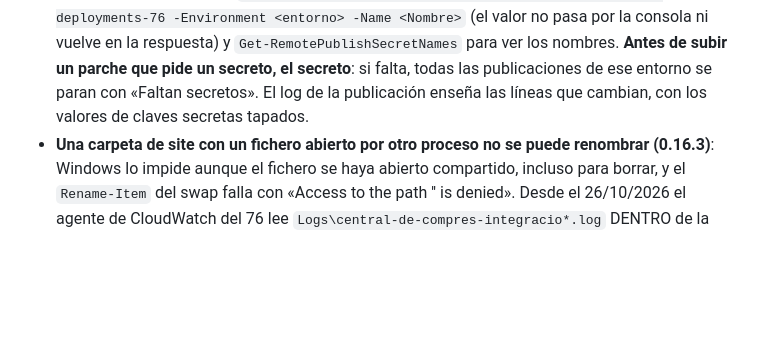
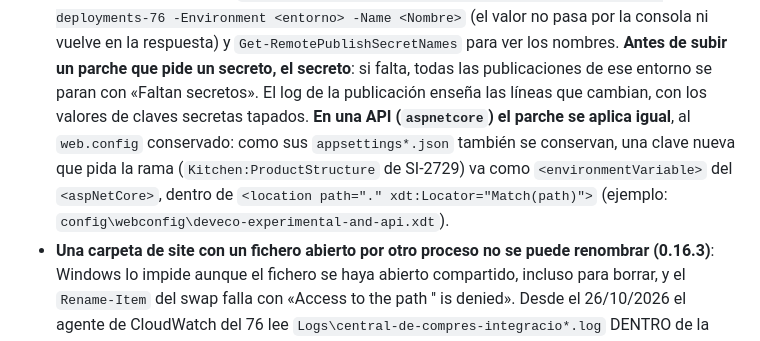
Before and after one commit to economitza/PublishToIIS, a Markdown page: README.md, the part around the change. Rendered like a GitHub page; blank space fills up the shorter version.

Commit message:
docs(readme): los parches XDT del entorno valen también para las API
Co-Authored-By: Claude Opus 5.5 <noreply@anthropic.com>

```diff
--- a/README.md
+++ b/README.md
@@ -395,7 +395,10 @@ Integración en solución .NET Framework:
   <entorno> -Name <Nombre>` (el valor no pasa por la consola ni vuelve en la respuesta) y
   `Get-RemotePublishSecretNames` para ver los nombres. **Antes de subir un parche que pide un secreto, el secreto**:
   si falta, todas las publicaciones de ese entorno se paran con «Faltan secretos». El log de la publicación enseña las
-  líneas que cambian, con los valores de claves secretas tapados.
+  líneas que cambian, con los valores de claves secretas tapados. **En una API (`aspnetcore`) el parche se aplica
+  igual**, al `web.config` conservado: como sus `appsettings*.json` también se conservan, una clave nueva que pida la
+  rama (`Kitchen:ProductStructure` de SI-2729) va como `<environmentVariable>` del `<aspNetCore>`, dentro de
+  `<location path="." xdt:Locator="Match(path)">` (ejemplo: `config\webconfig\deveco-experimental-and-api.xdt`).
 - **Una carpeta de site con un fichero abierto por otro proceso no se puede renombrar (0.16.3)**: Windows lo
   impide aunque el fichero se haya abierto compartido, incluso para borrar, y el `Rename-Item` del swap falla con «Access to the path
   '<site>' is denied». Desde el 26/10/2026 el agente de CloudWatch del 76 lee
```
